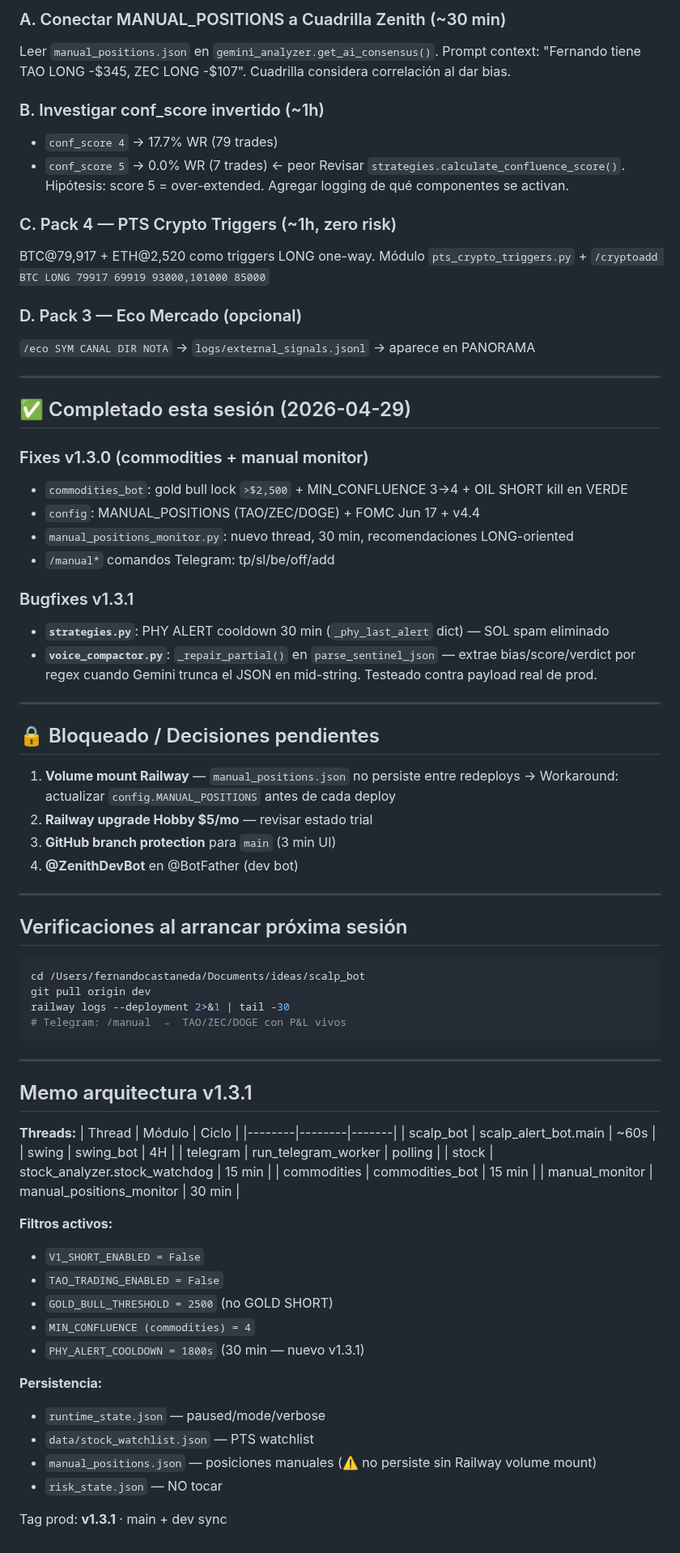
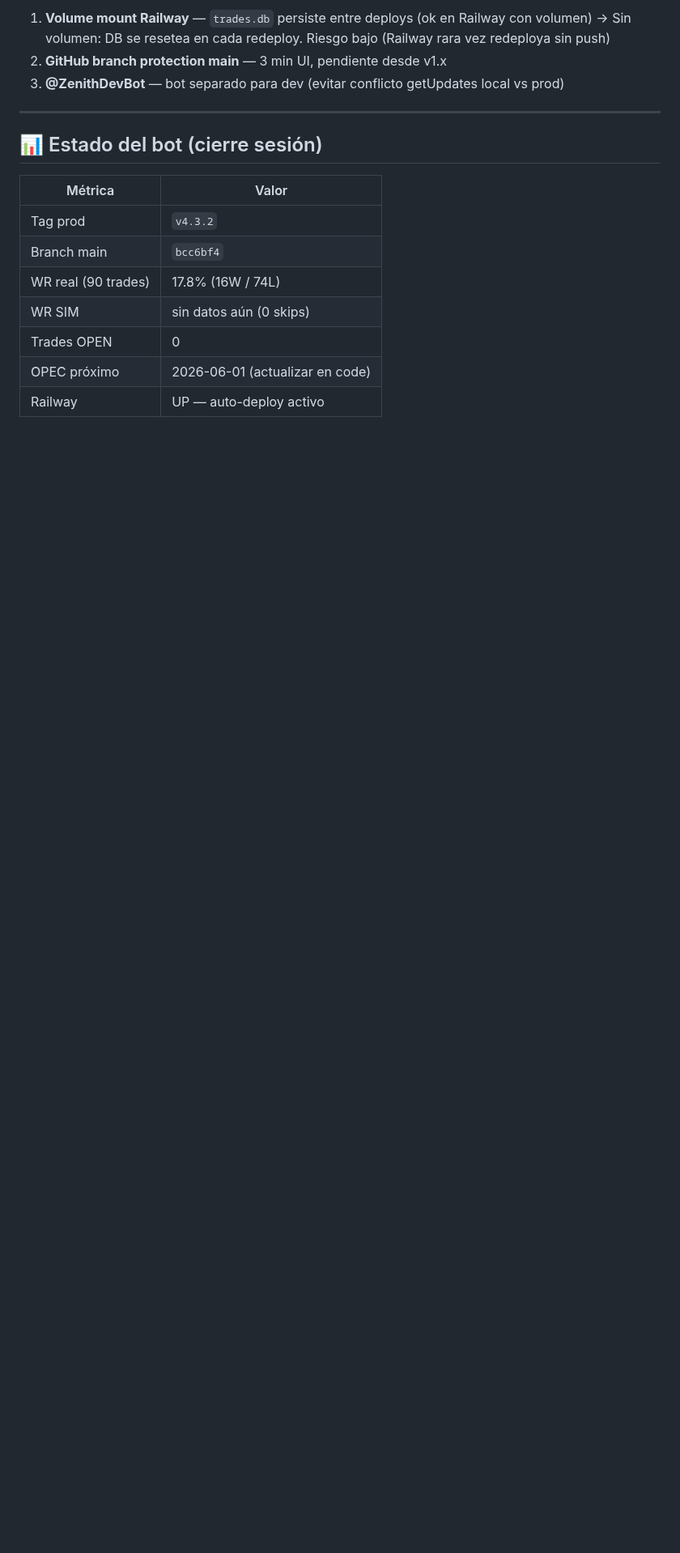
Before and after one commit to fercreek/vigil, a Markdown page: _next.md, the part around one of its changes. Shown at 81% size. Drawn GitHub-style; blank space fills up the shorter version.

Commit message:
docs(_NEXT): session close 2026-05-06 — v4.3.x completado
Co-Authored-By: Claude Sonnet 4.6 <noreply@anthropic.com>

````diff
--- a/_next.md
+++ b/_next.md
@@ -34,82 +70,19 @@ railway logs --deployment 2>&1 | tail -40
 
-### A. Conectar MANUAL_POSITIONS a Cuadrilla Zenith (~30 min)
-Leer `manual_positions.json` en `gemini_analyzer.get_ai_consensus()`.
-Prompt context: "Fernando tiene TAO LONG -$345, ZEC LONG -$107".
-Cuadrilla considera correlación al dar bias.
-
-### B. Investigar conf_score invertido (~1h)
-- `conf_score 4` → 17.7% WR (79 trades)
-- `conf_score 5` → 0.0% WR (7 trades) ← peor
-Revisar `strategies.calculate_confluence_score()`. Hipótesis: score 5 = over-extended.
-Agregar logging de qué componentes se activan.
-
-### C. Pack 4 — PTS Crypto Triggers (~1h, zero risk)
-BTC@79,917 + ETH@2,520 como triggers LONG one-way.
-Módulo `pts_crypto_triggers.py` + `/cryptoadd BTC LONG 79917 69919 93000,101000 85000`
-
-### D. Pack 3 — Eco Mercado (opcional)
-`/eco SYM CANAL DIR NOTA` → `logs/external_signals.jsonl` → aparece en PANORAMA
+1. **Volume mount Railway** — `trades.db` persiste entre deploys (ok en Railway con volumen)
+   → Sin volumen: DB se resetea en cada redeploy. Riesgo bajo (Railway rara vez redeploya sin push)
+2. **GitHub branch protection main** — 3 min UI, pendiente desde v1.x
+3. **@ZenithDevBot** — bot separado para dev (evitar conflicto getUpdates local vs prod)
 
 ---
 
-## ✅ Completado esta sesión (2026-04-29)
+## 📊 Estado del bot (cierre sesión)
 
-### Fixes v1.3.0 (commodities + manual monitor)
-- `commodities_bot`: gold bull lock `>$2,500` + MIN_CONFLUENCE 3→4 + OIL SHORT kill en VERDE
-- `config`: MANUAL_POSITIONS (TAO/ZEC/DOGE) + FOMC Jun 17 + v4.4
-- `manual_positions_monitor.py`: nuevo thread, 30 min, recomendaciones LONG-oriented
-- `/manual*` comandos Telegram: tp/sl/be/off/add
-
-### Bugfixes v1.3.1
-- **`strategies.py`**: PHY ALERT cooldown 30 min (`_phy_last_alert` dict) — SOL spam eliminado
-- **`voice_compactor.py`**: `_repair_partial()` en `parse_sentinel_json` — extrae bias/score/verdict por regex cuando Gemini trunca el JSON en mid-string. Testeado contra payload real de prod.
-
----
-
-## 🔒 Bloqueado / Decisiones pendientes
-
-1. **Volume mount Railway** — `manual_positions.json` no persiste entre redeploys
-   → Workaround: actualizar `config.MANUAL_POSITIONS` antes de cada deploy
-2. **Railway upgrade Hobby $5/mo** — revisar estado trial
-3. **GitHub branch protection** para `main` (3 min UI)
-4. **@ZenithDevBot** en @BotFather (dev bot)
-
----
-
-## Verificaciones al arrancar próxima sesión
-
-```bash
-cd /Users/fernandocastaneda/Documents/ideas/scalp_bot
-git pull origin dev
-railway logs --deployment 2>&1 | tail -30
-# Telegram: /manual  →  TAO/ZEC/DOGE con P&L vivos
-```
-
----
-
-## Memo arquitectura v1.3.1
-
-**Threads:**
-| Thread | Módulo | Ciclo |
-|--------|--------|-------|
-| scalp_bot | scalp_alert_bot.main | ~60s |
-| swing | swing_bot | 4H |
-| telegram | run_telegram_worker | polling |
-| stock | stock_analyzer.stock_watchdog | 15 min |
-| commodities | commodities_bot | 15 min |
-| manual_monitor | manual_positions_monitor | 30 min |
-
-**Filtros activos:**
-- `V1_SHORT_ENABLED = False`
-- `TAO_TRADING_ENABLED = False`
-- `GOLD_BULL_THRESHOLD = 2500` (no GOLD SHORT)
-- `MIN_CONFLUENCE (commodities) = 4`
-- `PHY_ALERT_COOLDOWN = 1800s` (30 min — nuevo v1.3.1)
-
-**Persistencia:**
-- `runtime_state.json` — paused/mode/verbose
-- `data/stock_watchlist.json` — PTS watchlist
-- `manual_positions.json` — posiciones manuales (⚠️ no persiste sin Railway volume mount)
-- `risk_state.json` — NO tocar
-
-Tag prod: **v1.3.1** · main + dev sync
+| Métrica | Valor |
+|---------|-------|
+| Tag prod | `v4.3.2` |
+| Branch main | `bcc6bf4` |
+| WR real (90 trades) | 17.8% (16W / 74L) |
+| WR SIM | sin datos aún (0 skips) |
+| Trades OPEN | 0 |
+| OPEC próximo | 2026-06-01 (actualizar en code) |
+| Railway | UP — auto-deploy activo |
````
Also changed, not shown: other parts of _next.md (+56 -20 lines).
